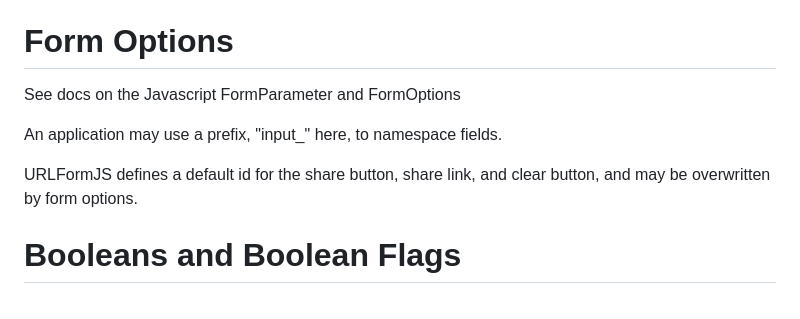
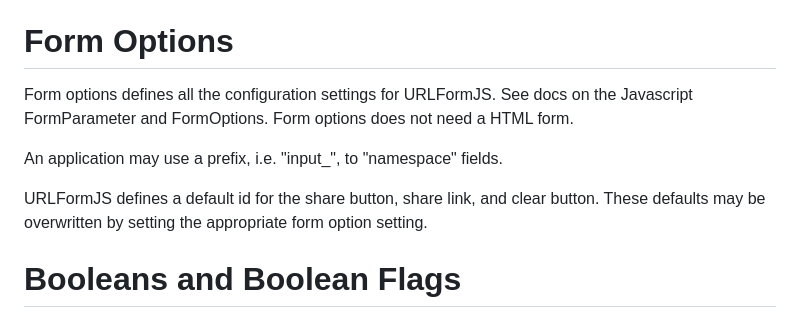
Before and after one commit to Cyphrme/URLFormJS, a Markdown page: README.md, the part around the change. Drawn GitHub-style.

Commit message:
minor doc changes

```diff
--- a/README.md
+++ b/README.md
@@ -62,12 +62,17 @@ Fragment query parameters are "non-standard", but we hope it is useful enough to
 eventually standardize through an RFC or other means.
 
 # Form Options
-See docs on the Javascript FormParameter and FormOptions
+Form options defines all the configuration settings for URLFormJS.  See docs on
+the Javascript FormParameter and FormOptions.  Form options does not need a HTML
+form.
 
-An application may use a prefix, "input_" here, to namespace fields.
+An application may use a prefix, i.e. "input_", to "namespace" fields.
 
 URLFormJS defines a default id for the share button, share link, and clear
-button, and may be overwritten by form options.
+button.  These defaults may be overwritten by setting the appropriate form
+option setting.
+
+
 
 
 # Booleans and Boolean Flags
```
